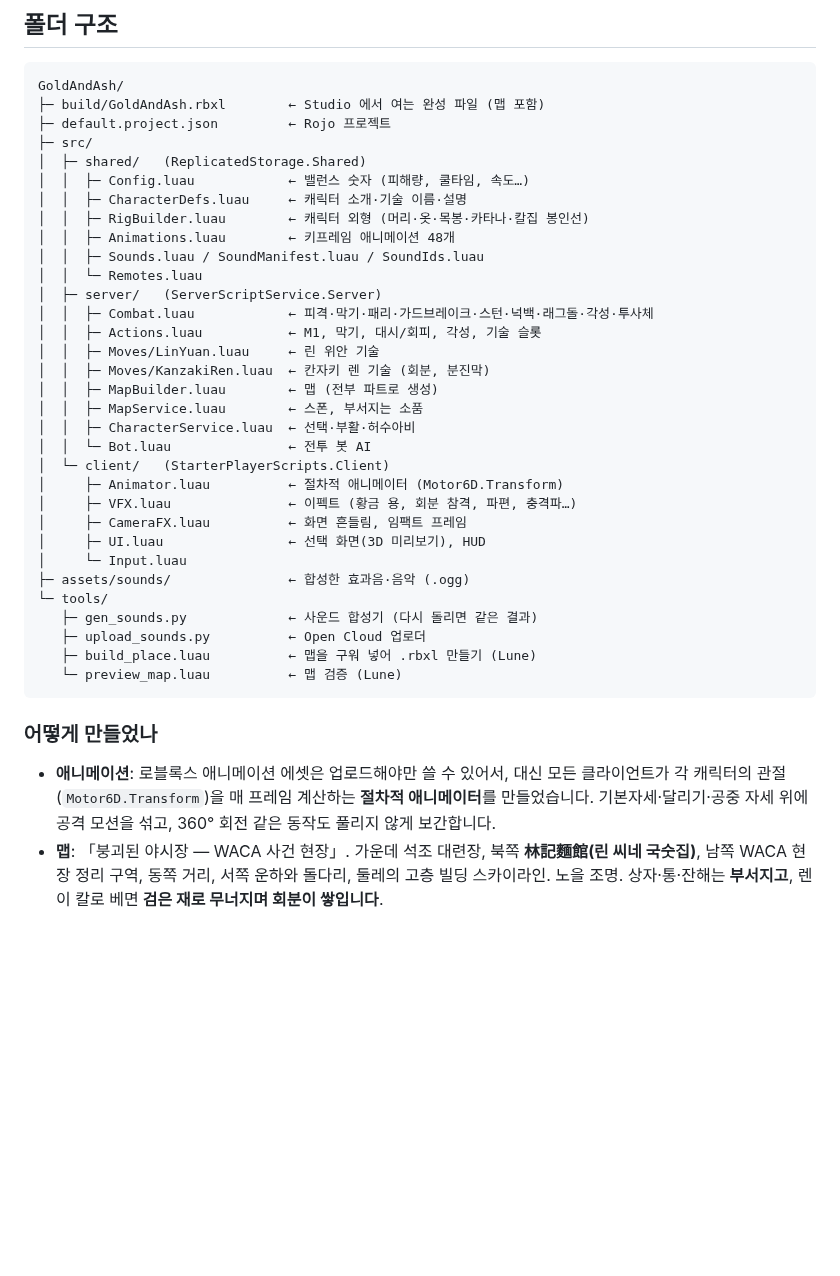
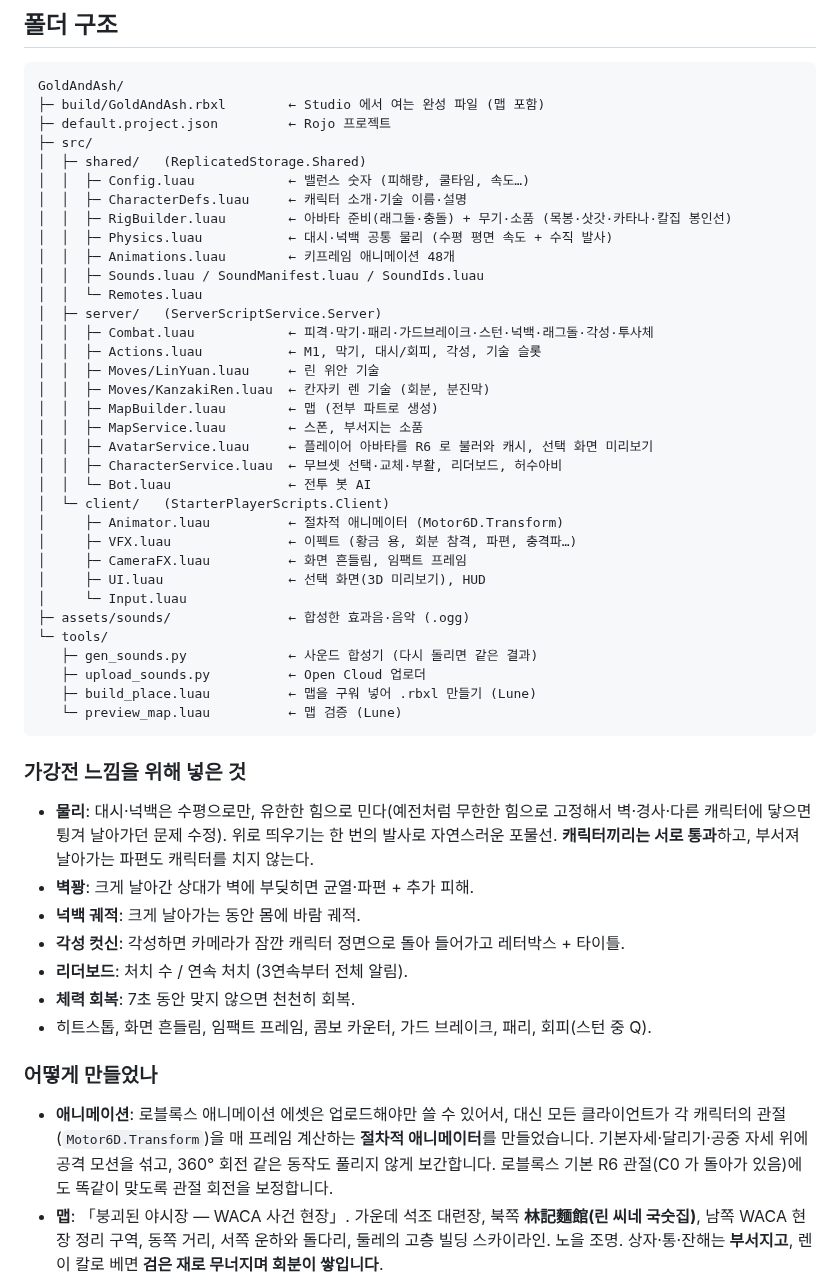
Before and after one commit to sad4830/youtube-ko-subtitle, a Markdown page: GoldAndAsh/README.md, the part around one of its changes. GitHub-like rendering; blank space fills up the shorter version.

````diff
--- a/GoldAndAsh/README.md
+++ b/GoldAndAsh/README.md
@@ -75,7 +81,8 @@ GoldAndAsh/
 │  ├─ shared/   (ReplicatedStorage.Shared)
 │  │  ├─ Config.luau            ← 밸런스 숫자 (피해량, 쿨타임, 속도…)
 │  │  ├─ CharacterDefs.luau     ← 캐릭터 소개·기술 이름·설명
-│  │  ├─ RigBuilder.luau        ← 캐릭터 외형 (머리·옷·목봉·카타나·칼집 봉인선)
+│  │  ├─ RigBuilder.luau        ← 아바타 준비(래그돌·충돌) + 무기·소품 (목봉·삿갓·카타나·칼집 봉인선)
+│  │  ├─ Physics.luau           ← 대시·넉백 공통 물리 (수평 평면 속도 + 수직 발사)
 │  │  ├─ Animations.luau        ← 키프레임 애니메이션 48개
 │  │  ├─ Sounds.luau / SoundManifest.luau / SoundIds.luau
 │  │  └─ Remotes.luau
@@ -86,7 +93,8 @@ GoldAndAsh/
 │  │  ├─ Moves/KanzakiRen.luau  ← 칸자키 렌 기술 (회분, 분진막)
 │  │  ├─ MapBuilder.luau        ← 맵 (전부 파트로 생성)
 │  │  ├─ MapService.luau        ← 스폰, 부서지는 소품
-│  │  ├─ CharacterService.luau  ← 선택·부활·허수아비
+│  │  ├─ AvatarService.luau     ← 플레이어 아바타를 R6 로 불러와 캐시, 선택 화면 미리보기
+│  │  ├─ CharacterService.luau  ← 무브셋 선택·교체·부활, 리더보드, 허수아비
 │  │  └─ Bot.luau               ← 전투 봇 AI
 │  └─ client/   (StarterPlayerScripts.Client)
 │     ├─ Animator.luau          ← 절차적 애니메이터 (Motor6D.Transform)
@@ -102,9 +110,19 @@ GoldAndAsh/
    └─ preview_map.luau          ← 맵 검증 (Lune)
 ```
 
+### 가강전 느낌을 위해 넣은 것
+
+- **물리**: 대시·넉백은 수평으로만, 유한한 힘으로 민다(예전처럼 무한한 힘으로 고정해서 벽·경사·다른 캐릭터에 닿으면 튕겨 날아가던 문제 수정). 위로 띄우기는 한 번의 발사로 자연스러운 포물선. **캐릭터끼리는 서로 통과**하고, 부서져 날아가는 파편도 캐릭터를 치지 않는다.
+- **벽꽝**: 크게 날아간 상대가 벽에 부딪히면 균열·파편 + 추가 피해.
+- **넉백 궤적**: 크게 날아가는 동안 몸에 바람 궤적.
+- **각성 컷신**: 각성하면 카메라가 잠깐 캐릭터 정면으로 돌아 들어가고 레터박스 + 타이틀.
+- **리더보드**: 처치 수 / 연속 처치 (3연속부터 전체 알림).
+- **체력 회복**: 7초 동안 맞지 않으면 천천히 회복.
+- 히트스톱, 화면 흔들림, 임팩트 프레임, 콤보 카운터, 가드 브레이크, 패리, 회피(스턴 중 Q).
+
 ### 어떻게 만들었나
 
-- **애니메이션**: 로블록스 애니메이션 에셋은 업로드해야만 쓸 수 있어서, 대신 모든 클라이언트가 각 캐릭터의 관절(`Motor6D.Transform`)을 매 프레임 계산하는 **절차적 애니메이터**를 만들었습니다. 기본자세·달리기·공중 자세 위에 공격 모션을 섞고, 360° 회전 같은 동작도 풀리지 않게 보간합니다.
+- **애니메이션**: 로블록스 애니메이션 에셋은 업로드해야만 쓸 수 있어서, 대신 모든 클라이언트가 각 캐릭터의 관절(`Motor6D.Transform`)을 매 프레임 계산하는 **절차적 애니메이터**를 만들었습니다. 기본자세·달리기·공중 자세 위에 공격 모션을 섞고, 360° 회전 같은 동작도 풀리지 않게 보간합니다. 로블록스 기본 R6 관절(C0 가 돌아가 있음)에도 똑같이 맞도록 관절 회전을 보정합니다.
 - **맵**: 「붕괴된 야시장 — WACA 사건 현장」. 가운데 석조 대련장, 북쪽 **林記麵館(린 씨네 국숫집)**, 남쪽 WACA 현장 정리 구역, 동쪽 거리, 서쪽 운하와 돌다리, 둘레의 고층 빌딩 스카이라인. 노을 조명. 상자·통·잔해는 **부서지고**, 렌이 칼로 베면 **검은 재로 무너지며 회분이 쌓입니다**.
   ![맵 평면도 — 가운데 광장, 북쪽 국숫집·야시장(허수아비 D1~D3), 남쪽 WACA 구역, 서쪽 운하, 동쪽 도로](docs/map_topdown.png)
 - **이펙트**: 텍스처/메시 업로드 없이 파트·파티클·빛으로 만든 황금 용(마디 + 머리), 금빛 손바닥, 회분 초승달 참격, 분진막, 봉인선 점등 등.
````
Also changed, not shown: other parts of GoldAndAsh/README.md (+12 -6 lines), GoldAndAsh/docs/avatar_gear.png (added), GoldAndAsh/docs/kanzaki_ren.png (deleted), GoldAndAsh/docs/lin_yuan.png (deleted), 16 other files.
